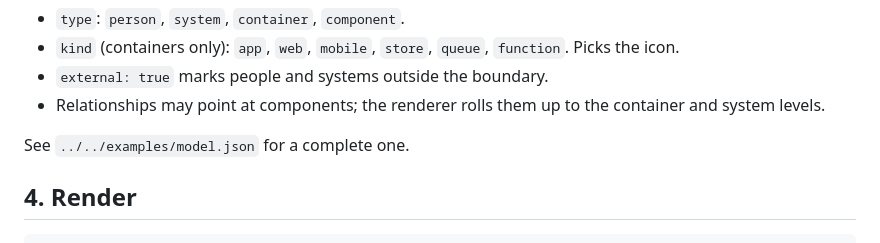
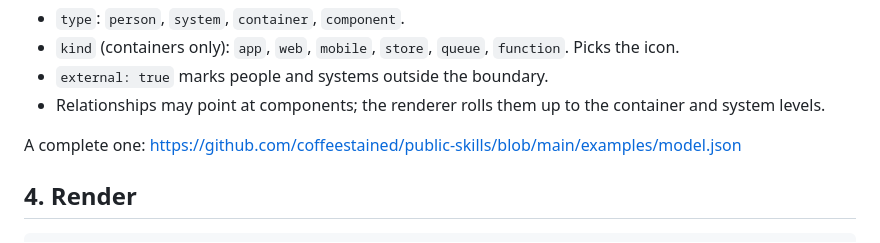
Before and after one commit to coffeestained/public-skills, a Markdown page: skills/c4-diagrams/SKILL.md, the part around the change. Drawn GitHub-style.

Commit message:
docs: link example model by URL

```diff
--- a/skills/c4-diagrams/SKILL.md
+++ b/skills/c4-diagrams/SKILL.md
@@ -65,7 +65,7 @@ Write `<output_dir>/c4/model.json` in this shape. Ids are short and stable.
 - `external: true` marks people and systems outside the boundary.
 - Relationships may point at components; the renderer rolls them up to the container and system levels.
 
-See `../../examples/model.json` for a complete one.
+A complete one: https://github.com/coffeestained/public-skills/blob/main/examples/model.json
 
 ## 4. Render
 
```
